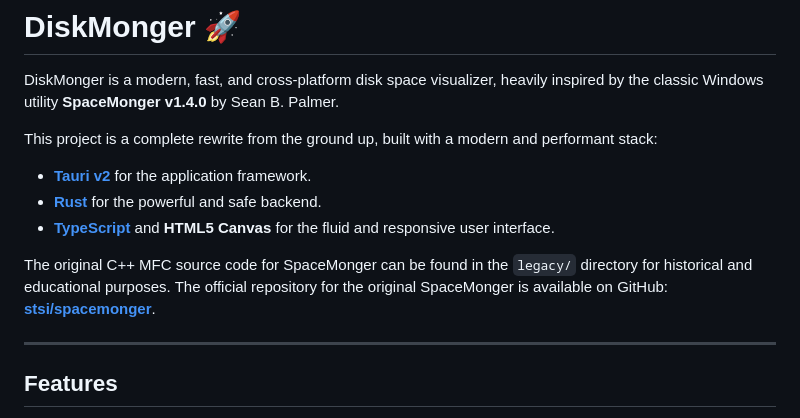
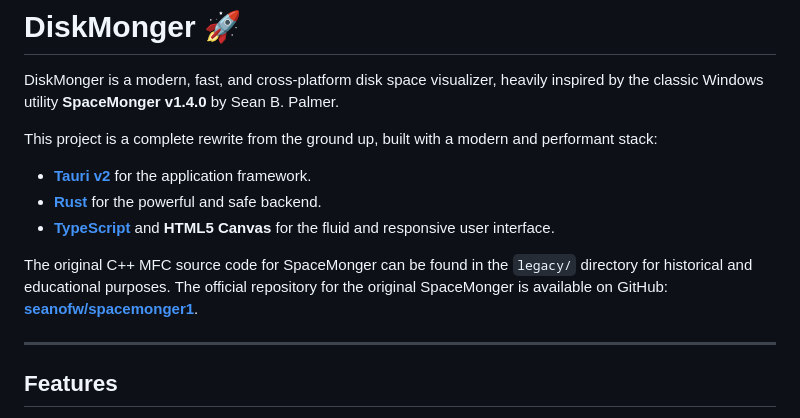
Before and after one commit to ulzbug/diskmonger, a Markdown page: README.md, the part around the change. Rendered like a GitHub page.

```diff
--- a/README.md
+++ b/README.md
@@ -7,7 +7,7 @@ This project is a complete rewrite from the ground up, built with a modern and p
 *   **[Rust](https://www.rust-lang.org/)** for the powerful and safe backend.
 *   **[TypeScript](https://www.typescriptlang.org/)** and **HTML5 Canvas** for the fluid and responsive user interface.
 
-The original C++ MFC source code for SpaceMonger can be found in the `legacy/` directory for historical and educational purposes. The official repository for the original SpaceMonger is available on GitHub: [**stsi/spacemonger**](https://github.com/stsi/spacemonger).
+The original C++ MFC source code for SpaceMonger can be found in the `legacy/` directory for historical and educational purposes. The official repository for the original SpaceMonger is available on GitHub: [**seanofw/spacemonger1**](https://github.com/seanofw/spacemonger1).
 
 ---
 
```
